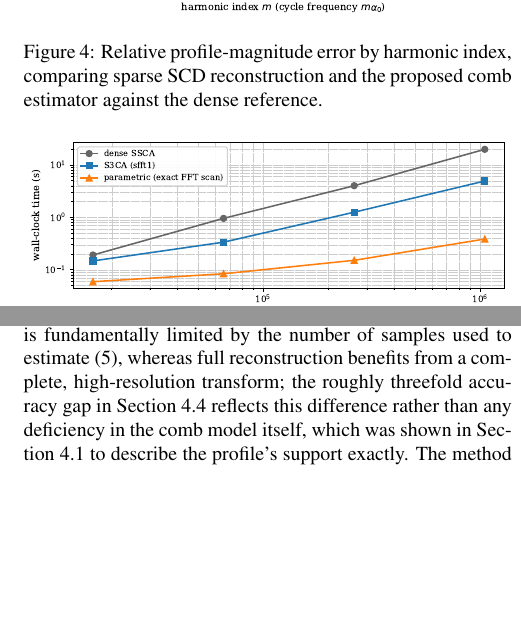
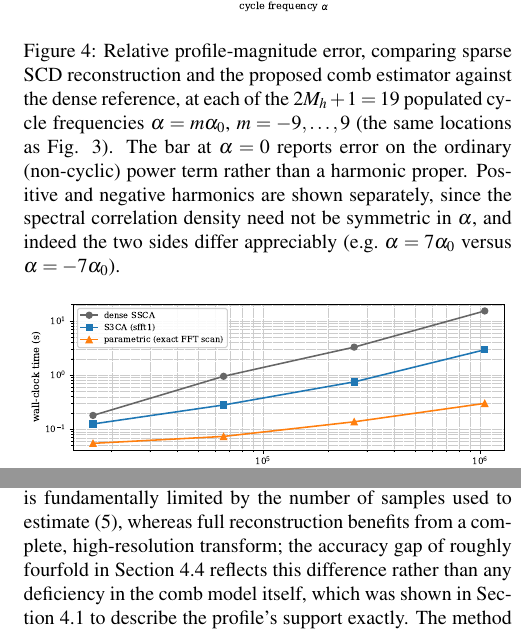
Before and after one commit to phwl/cyclostationary, a LaTeX document (analysis/aprofile/paper/alpha_profile_paper.tex): two parts of the columns of page 4 of 4, joined at a grey line, cut at the place of the change, the shorter picture padded with empty space. Compiled offline with pdfLaTeX.

Commit message:
update paper

```diff
--- a/analysis/aprofile/paper/alpha_profile_paper.tex
+++ b/analysis/aprofile/paper/alpha_profile_paper.tex
@@ -381,9 +381,15 @@ methods.
 \centering
 \includegraphics[width=\linewidth]{figs/fig4_error.pdf}
 \vspace{-6pt}
-\caption{Relative profile-magnitude error by harmonic index, comparing
-sparse SCD reconstruction and the proposed comb estimator against the
-dense reference.}
+\caption{Relative profile-magnitude error, comparing sparse SCD
+reconstruction and the proposed comb estimator against the dense
+reference, at each of the $2M_h+1=19$ populated cycle frequencies
+$\alpha=m\alpha_0$, $m=-9,\dots,9$ (the same locations as Fig.
+\ref{fig:overlay}). The bar at $\alpha=0$ reports error on the ordinary
+(non-cyclic) power term rather than a harmonic proper. Positive and
+negative harmonics are shown separately, since the spectral correlation
+density need not be symmetric in $\alpha$, and indeed the two sides differ
+appreciably (e.g.\ $\alpha=7\alpha_0$ versus $\alpha=-7\alpha_0$).}
 \label{fig:error}
 \end{figure}
 
@@ -411,7 +417,8 @@ The harmonic-comb estimator trades reconstruction accuracy for sample
 economy and computational speed. Its accuracy is fundamentally limited by
 the number of samples used to estimate \eqref{eq:cyclic-autocorr}, whereas
 full reconstruction benefits from a complete, high-resolution transform;
-the roughly threefold accuracy gap in Section 4.4 reflects this difference
+the accuracy gap of roughly fourfold in Section 4.4 reflects this
+difference
 rather than any deficiency in the comb model itself, which was shown in
 Section 4.1 to describe the profile's support exactly. The method assumes
 a single fundamental cycle frequency; multiple co-channel signals, each
```
Also changed, not shown: analysis/aprofile/paper/alpha_profile_paper.pdf, analysis/aprofile/paper/figs/fig1_sparsity-1.png, analysis/aprofile/paper/figs/fig1_sparsity.pdf, analysis/aprofile/paper/figs/fig3_overlay-1.png, analysis/aprofile/paper/figs/fig3_overlay.pdf, analysis/aprofile/paper/figs/fig4_error-1.png, analysis/aprofile/paper/figs/fig4_error.pdf, analysis/aprofile/paper/figs/fig5_scaling-1.png, analysis/aprofile/paper/figs/fig5_scaling.pdf, analysis/aprofile/paper/alpha_profile_paper.tex (8 more changed lines), 2 other files.
